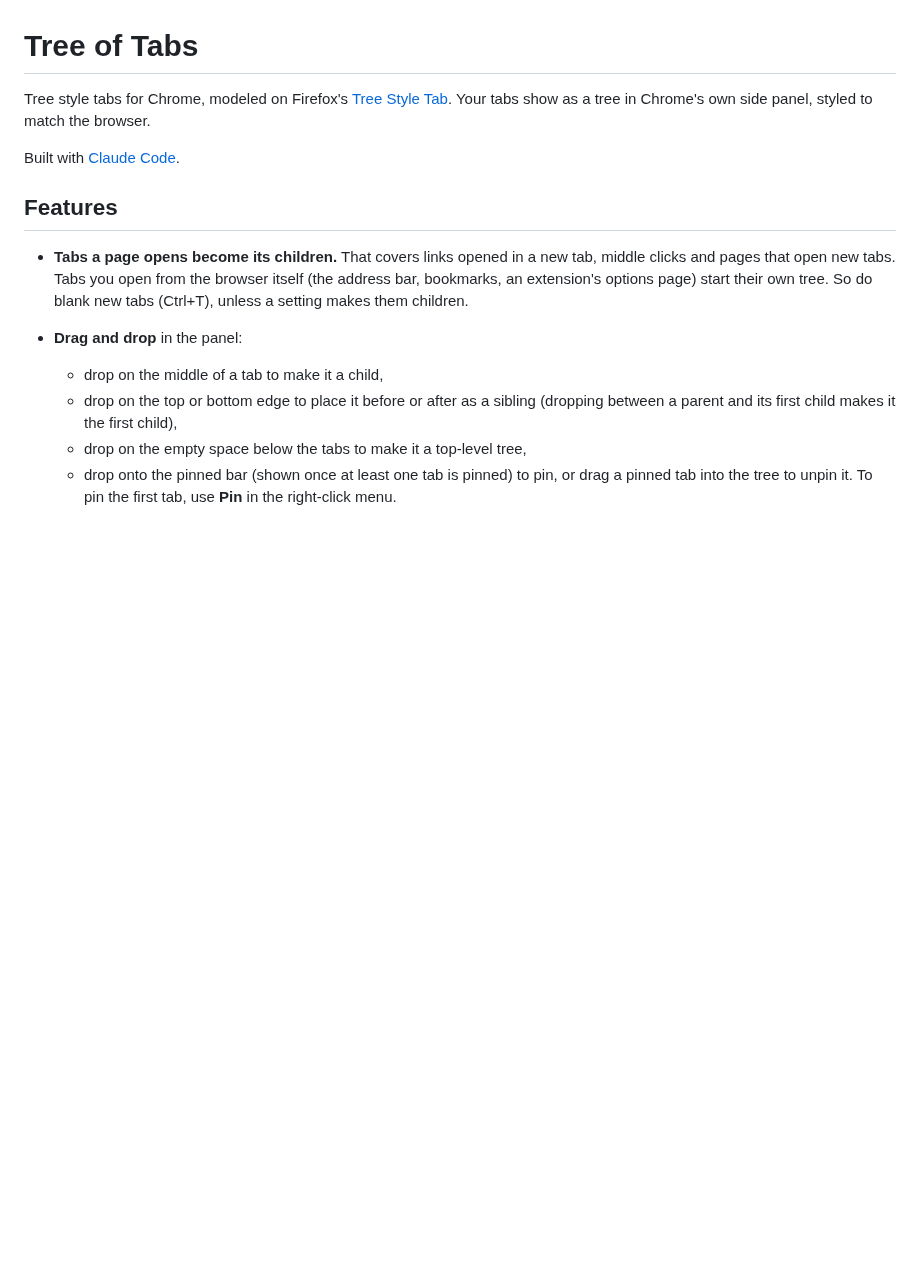
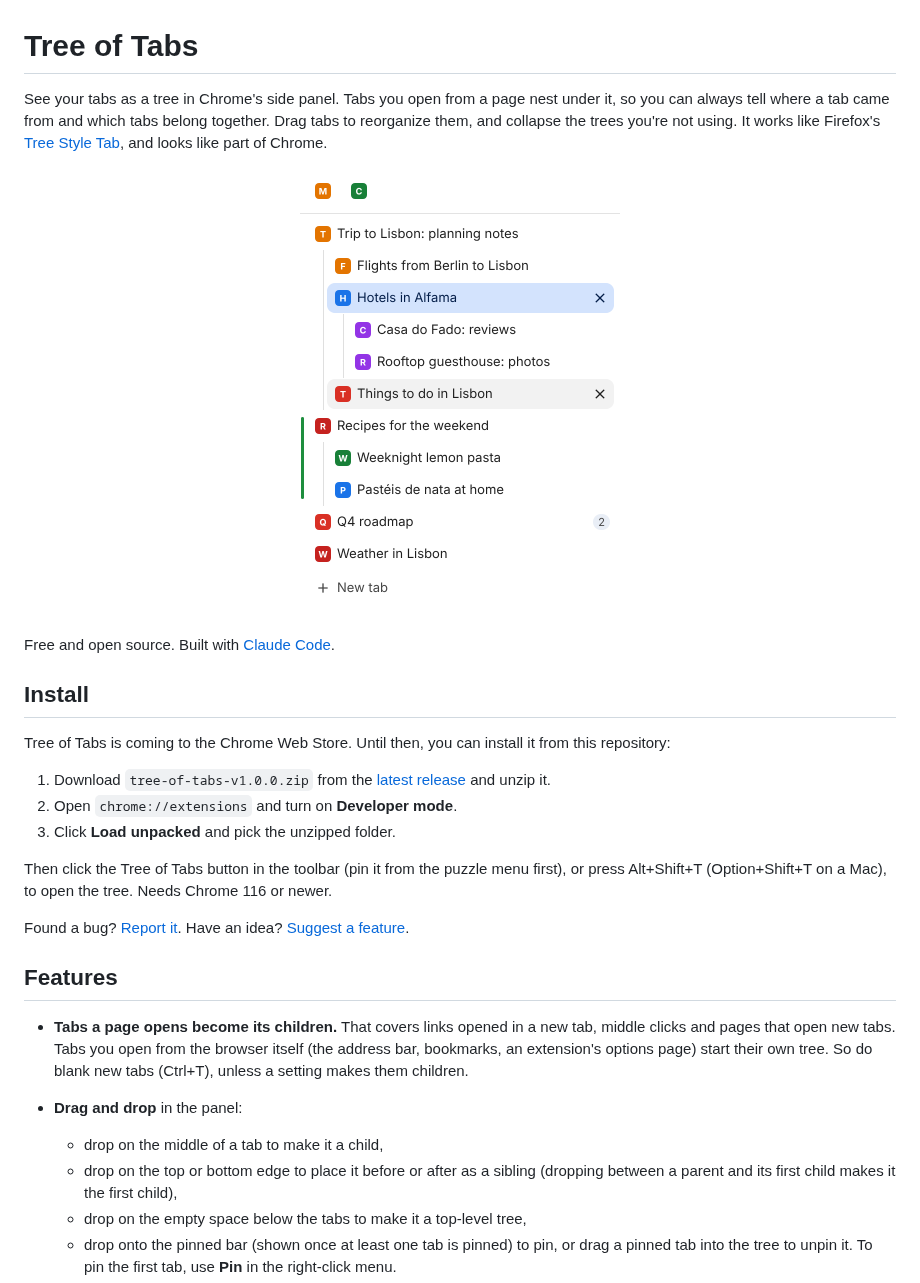
Before and after one commit to lawand-dot-io/tree-of-tabs, a Markdown page: README.md, the part around one of its changes. Drawn GitHub-style; pictures changed too: docs/screenshot-light.png (added); blank space fills up the shorter version.

```diff
--- a/README.md
+++ b/README.md
@@ -1,10 +1,37 @@
 # Tree of Tabs
 
-Tree style tabs for Chrome, modeled on Firefox's
-[Tree Style Tab](https://github.com/piroor/treestyletab). Your tabs show as a
-tree in Chrome's own side panel, styled to match the browser.
+See your tabs as a tree in Chrome's side panel. Tabs you open from a page nest
+under it, so you can always tell where a tab came from and which tabs belong
+together. Drag tabs to reorganize them, and collapse the trees you're not using.
+It works like Firefox's [Tree Style Tab](https://github.com/piroor/treestyletab),
+and looks like part of Chrome.
 
-Built with [Claude Code](https://claude.com/claude-code).
+<p align="center">
+  <picture>
+    <source media="(prefers-color-scheme: dark)" srcset="docs/screenshot-dark.png">
+    <img src="docs/screenshot-light.png" width="320" alt="The Tree of Tabs side panel: tabs nested under the tabs they were opened from, with guide lines, a tab group and a collapsed tree">
+  </picture>
+</p>
+
+Free and open source. Built with [Claude Code](https://claude.com/claude-code).
+
+## Install
+
+Tree of Tabs is coming to the Chrome Web Store. Until then, you can install it
+from this repository:
+
+1. Download `tree-of-tabs-v1.0.0.zip` from the
+   [latest release](https://github.com/lawand-dot-io/tree-of-tabs/releases/latest)
+   and unzip it.
+2. Open `chrome://extensions` and turn on **Developer mode**.
+3. Click **Load unpacked** and pick the unzipped folder.
+
+Then click the Tree of Tabs button in the toolbar (pin it from the puzzle menu
+first), or press Alt+Shift+T (Option+Shift+T on a Mac), to open the tree. Needs
+Chrome 116 or newer.
+
+Found a bug? [Report it](https://github.com/lawand-dot-io/tree-of-tabs/issues).
+Have an idea? [Suggest a feature](https://github.com/lawand-dot-io/tree-of-tabs/discussions/categories/feature-requests).
 
 ## Features
 
```
Also changed, not shown: other parts of README.md (+15 -11 lines), CHROMEWEBSTORE.md (+13 -36 lines), PRIVACY.md (added, +52 -0 lines), SECURITY.md (added, +12 -0 lines), docs/releases/v1.0.0.md (added, +23 -0 lines), docs/screenshot-dark.png (added), docs/social-preview.png (added), 2 other files.
